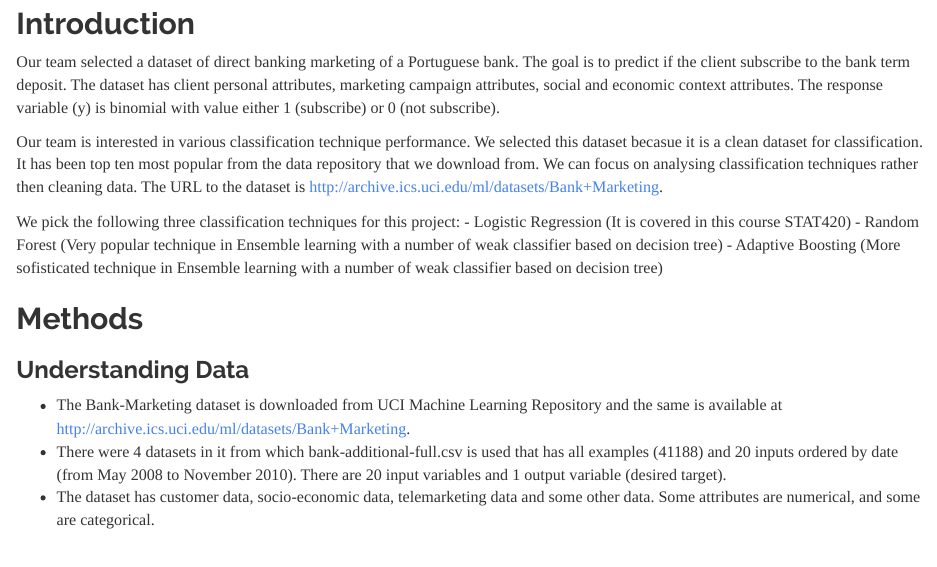
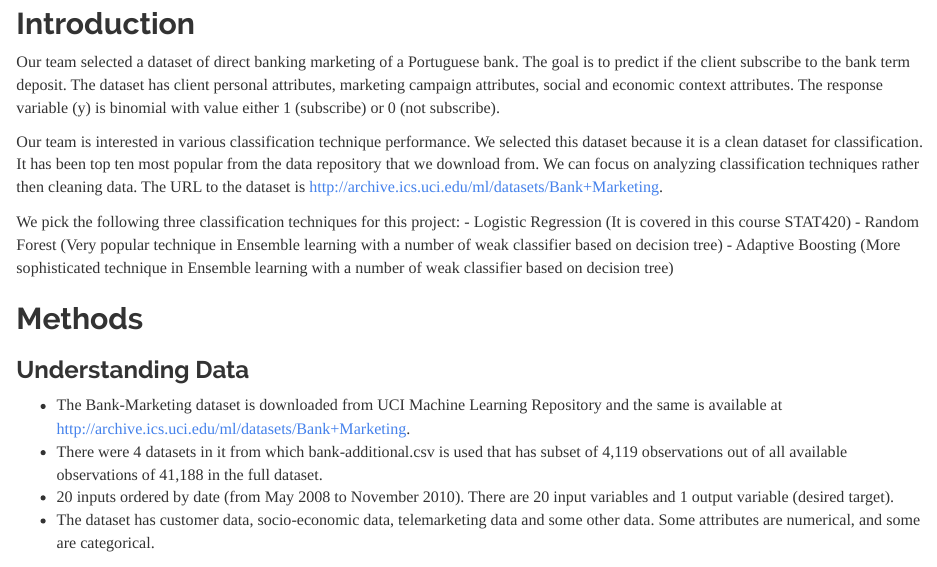
Before and after one commit to smvijaykumar/stat420-group-project, an R Markdown document (data-analysis-project-report.Rmd): the page in a window 1100 px wide, from 980 px down. Rendered offline with R 4.5, knitr and Pandoc, with nearby package versions; some code elsewhere in the file could not run offline.

Commit message:
Update data-analysis-project-report.Rmd
change the description of the small dataset
correct some typo

```diff
--- a/data-analysis-project-report.Rmd
+++ b/data-analysis-project-report.Rmd
@@ -45,12 +45,12 @@ library(pROC)
 
 Our team selected a dataset of direct banking marketing of a Portuguese bank. The goal is to predict if the client subscribe to the bank term deposit. The dataset has client personal attributes, marketing campaign attributes, social and economic context attributes. The response variable (y) is binomial with value either 1 (subscribe) or 0 (not subscribe).
 
-Our team is interested in various classification technique performance. We selected this dataset becasue it is a clean dataset for classification. It has been top ten most popular from the data repository that we download from. We can focus on analysing classification techniques rather then cleaning data. The URL to the dataset is http://archive.ics.uci.edu/ml/datasets/Bank+Marketing.
+Our team is interested in various classification technique performance. We selected this dataset because it is a clean dataset for classification. It has been top ten most popular from the data repository that we download from. We can focus on analyzing classification techniques rather then cleaning data. The URL to the dataset is http://archive.ics.uci.edu/ml/datasets/Bank+Marketing.
 
 We pick the following three classification techniques for this project:
 - Logistic Regression (It is covered in this course STAT420)
 - Random Forest (Very popular technique in Ensemble learning with a number of weak classifier based on decision tree)
-- Adaptive Boosting (More sofisticated technique in Ensemble learning with a number of weak classifier based on decision tree)
+- Adaptive Boosting (More sophisticated technique in Ensemble learning with a number of weak classifier based on decision tree)
 
 
 ## Methods
@@ -62,8 +62,8 @@ bank_df1 = read.csv("data/bank-additional.csv")
 ### Understanding Data
 
 - The Bank-Marketing dataset is downloaded from UCI Machine Learning Repository and the same is available at http://archive.ics.uci.edu/ml/datasets/Bank+Marketing.
-- There were 4 datasets in it from which bank-additional-full.csv is used that has all examples (41188) and
-20 inputs ordered by date (from May 2008 to November 2010). There are 20 input variables and 1 output
+- There were 4 datasets in it from which bank-additional.csv is used that has subset of 4,119 observations out of all available observations of 41,188 in the full dataset.
+- 20 inputs ordered by date (from May 2008 to November 2010). There are 20 input variables and 1 output
 variable (desired target).
 - The dataset has  customer data, socio-economic data, telemarketing data and some other data. Some attributes are numerical, and some are categorical.
 
```
